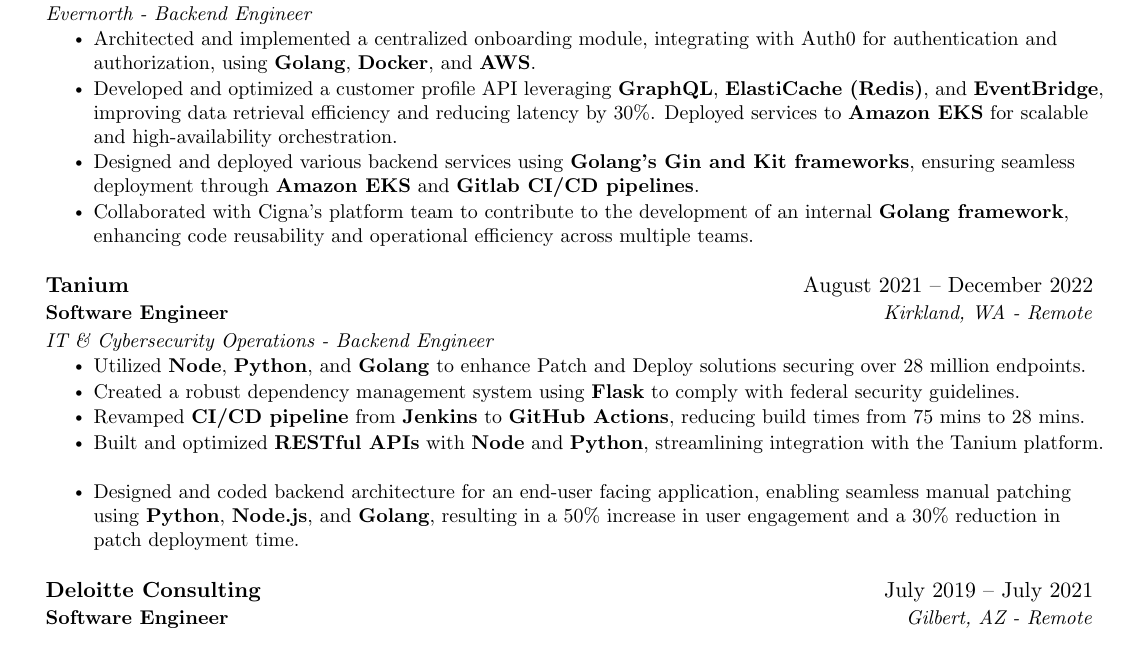
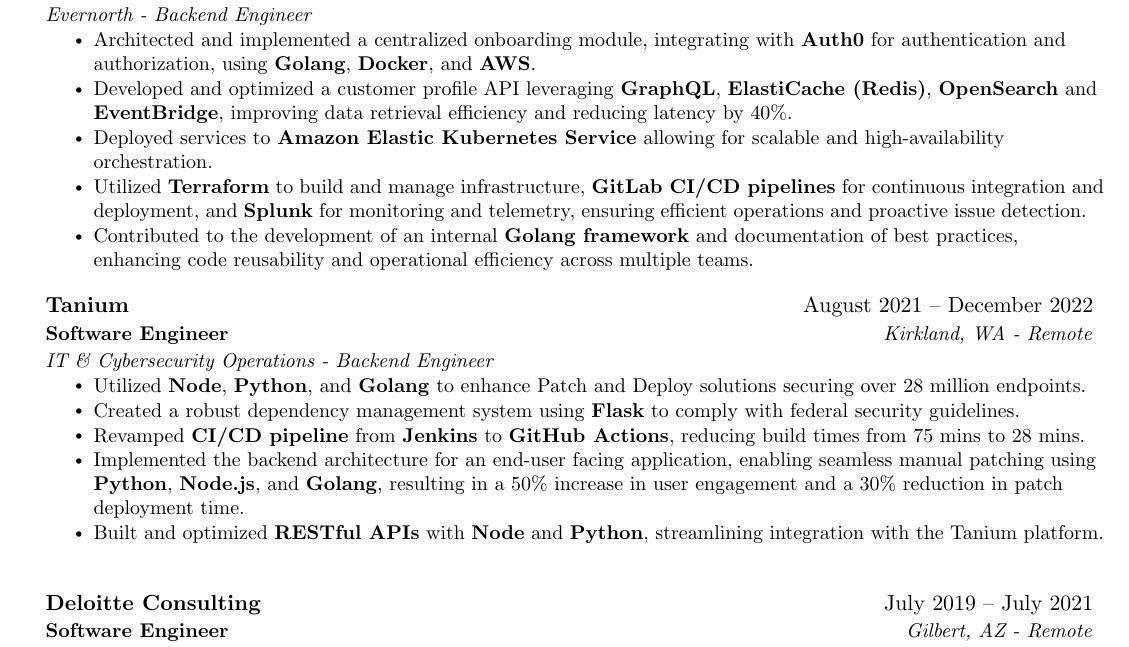
Before and after one commit to turanoo/resume, a LaTeX CV (resume.tex): part of the page, cut so that both start at the same text. Compiled offline with pdfLaTeX.

Commit message:
resume.tex January 2025 updates

```diff
--- a/resume.tex
+++ b/resume.tex
@@ -109,10 +109,11 @@
 {Senior Software Engineer}{Bloomfield, CT - Remote}
 {Evernorth - Backend Engineer}
 \resumeItemListStart
-\resumeItem{Architected and implemented a centralized onboarding module, integrating with Auth0 for authentication and authorization, using \textbf{Golang}, \textbf{Docker}, and \textbf{AWS}.}
-\resumeItem{Developed and optimized a customer profile API leveraging \textbf{GraphQL}, \textbf{ElastiCache (Redis)}, and \textbf{EventBridge}, improving data retrieval efficiency and reducing latency by 30\%. Deployed services to \textbf{Amazon EKS} for scalable and high-availability orchestration.}
-\resumeItem{Designed and deployed various backend services using \textbf{Golang’s Gin and Kit frameworks}, ensuring seamless deployment through \textbf{Amazon EKS} and \textbf{Gitlab CI/CD pipelines}.}
-\resumeItem{Collaborated with Cigna’s platform team to contribute to the development of an internal \textbf{Golang framework}, enhancing code reusability and operational efficiency across multiple teams.}
+\resumeItem{Architected and implemented a centralized onboarding module, integrating with \textbf{Auth0} for authentication and authorization, using \textbf{Golang}, \textbf{Docker}, and \textbf{AWS}.}
+\resumeItem{Developed and optimized a customer profile API leveraging \textbf{GraphQL}, \textbf{ElastiCache (Redis)}, \textbf{OpenSearch} and \textbf{EventBridge}, improving data retrieval efficiency and reducing latency by 40\%. }
+\resumeItem {Deployed services to \textbf{Amazon Elastic Kubernetes Service} allowing for scalable and high-availability orchestration.}
+\resumeItem{Utilized \textbf{Terraform} to build and manage infrastructure, \textbf{GitLab CI/CD pipelines} for continuous integration and deployment, and \textbf{Splunk} for monitoring and telemetry, ensuring efficient operations and proactive issue detection.}
+\resumeItem{Contributed to the development of an internal \textbf{Golang framework} and documentation of best practices, enhancing code reusability and operational efficiency across multiple teams.}
 \resumeItemListEnd
 \resumeSubHeadingListEnd
 
@@ -126,8 +127,8 @@
 \resumeItem{Utilized \textbf{Node}, \textbf{Python}, and \textbf{Golang} to enhance Patch and Deploy solutions securing over 28 million endpoints.}
 \resumeItem{Created a robust dependency management system using \textbf{Flask} to comply with federal security guidelines.}
 \resumeItem{Revamped \textbf{CI/CD pipeline} from \textbf{Jenkins} to \textbf{GitHub Actions}, reducing build times from 75 mins to 28 mins.}
+\resumeItem{Implemented the backend architecture for an end-user facing application, enabling seamless manual patching using \textbf{Python}, \textbf{Node.js}, and \textbf{Golang}, resulting in a 50\% increase in user engagement and a 30\% reduction in patch deployment time.}
 \resumeItem{Built and optimized \textbf{RESTful APIs} with \textbf{Node} and \textbf{Python}, streamlining integration with the Tanium platform.}
-\resumeItem{Designed and coded backend architecture for an end-user facing application, enabling seamless manual patching using \textbf{Python}, \textbf{Node.js}, and \textbf{Golang}, resulting in a 50\% increase in user engagement and a 30\% reduction in patch deployment time.}
 \resumeItemListEnd
 \resumeSubHeadingListEnd
 
```
